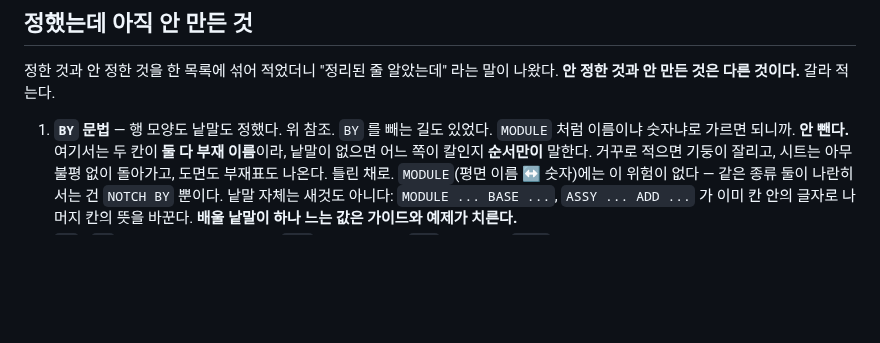
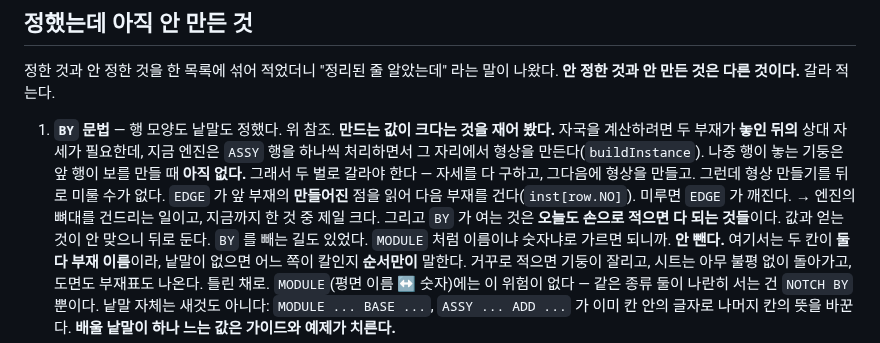
Before and after one commit to macroBIM/macroBIM, a Markdown page: plate3d/CUTTING.md, the part around the change. GitHub-like rendering; blank space fills up the shorter version.

Commit message:
CUTTING.md: what BY would actually cost, measured
The footprint BY has to compute needs the two members' poses AFTER they
are placed, and the engine builds geometry inline as it walks the ASSY
rows - a column placed by a later row does not exist when an earlier row
builds the beam. That wants two passes. Geometry cannot simply be
deferred to a second one, because EDGE chains off an instance that has
already been built (inst[row.NO]).

So BY is a change to the engine's spine, and everything it opens can be
written by hand today. Written down rather than found again.

```diff
--- a/plate3d/CUTTING.md
+++ b/plate3d/CUTTING.md
@@ -232,6 +232,16 @@ PLANE 칸 하나로 가른다. 새 패턴이 아니다.
 나왔다. **안 정한 것과 안 만든 것은 다른 것이다.** 갈라 적는다.
 
 1. **`BY` 문법** — 행 모양도 낱말도 정했다. 위 참조.
+   **만드는 값이 크다는 것을 재어 봤다.** 자국을 계산하려면 두 부재가 **놓인
+   뒤의** 상대 자세가 필요한데, 지금 엔진은 `ASSY` 행을 하나씩 처리하면서
+   그 자리에서 형상을 만든다(`buildInstance`). 나중 행이 놓는 기둥은 앞 행이
+   보를 만들 때 **아직 없다.** 그래서 두 벌로 갈라야 한다 — 자세를 다 구하고,
+   그다음에 형상을 만들고.
+   그런데 형상 만들기를 뒤로 미룰 수가 없다. `EDGE` 가 앞 부재의 **만들어진**
+   점을 읽어 다음 부재를 건다(`inst[row.NO]`). 미루면 `EDGE` 가 깨진다.
+   → 엔진의 뼈대를 건드리는 일이고, 지금까지 한 것 중 제일 크다. 그리고 `BY`
+   가 여는 것은 **오늘도 손으로 적으면 다 되는 것들**이다. 값과 얻는 것이 안
+   맞으니 뒤로 둔다.
    `BY` 를 빼는 길도 있었다. `MODULE` 처럼 이름이냐 숫자냐로 가르면 되니까.
    **안 뺀다.** 여기서는 두 칸이 **둘 다 부재 이름**이라, 낱말이 없으면 어느
    쪽이 칼인지 **순서만이** 말한다. 거꾸로 적으면 기둥이 잘리고, 시트는 아무
```
